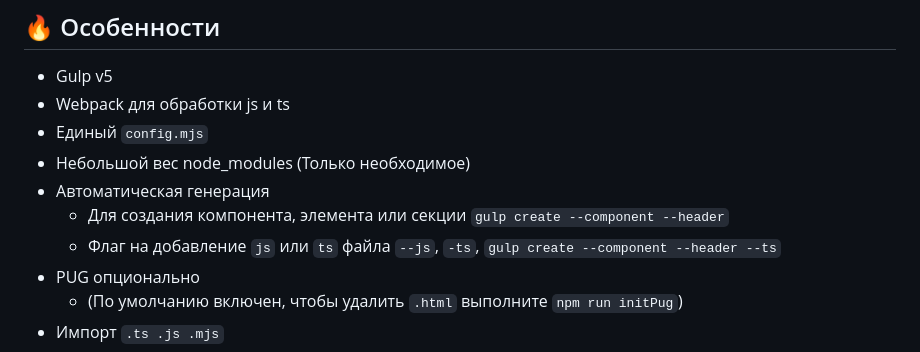
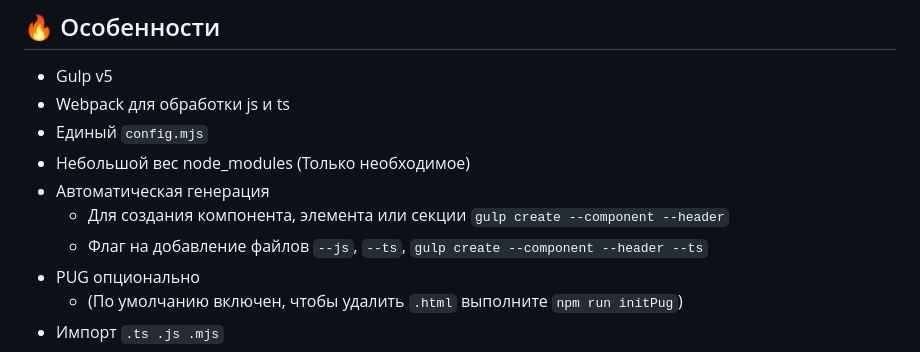
Before and after one commit to Alekseevich-psk/gulp-v5-starter, a Markdown page: README.md, the part around the change. Rendered like a GitHub page.

````diff
--- a/README.md
+++ b/README.md
@@ -7,7 +7,7 @@
 * Небольшой вес node_modules (Только необходимое)
 * Автоматическая генерация
     * Для создания компонента, элемента или секции ```gulp create --component --header```
-    * Флаг на добавление ```js``` или ```ts``` файла ```--js```, ```-ts```, ```gulp create --component --header --ts```
+    * Флаг на добавление файлов ```--js```, ```--ts```, ```gulp create --component --header --ts```
 * PUG опционально
     * (По умолчанию включен, чтобы удалить ```.html``` выполните ```npm run initPug```)
 * Импорт ```.ts .js .mjs```
````
